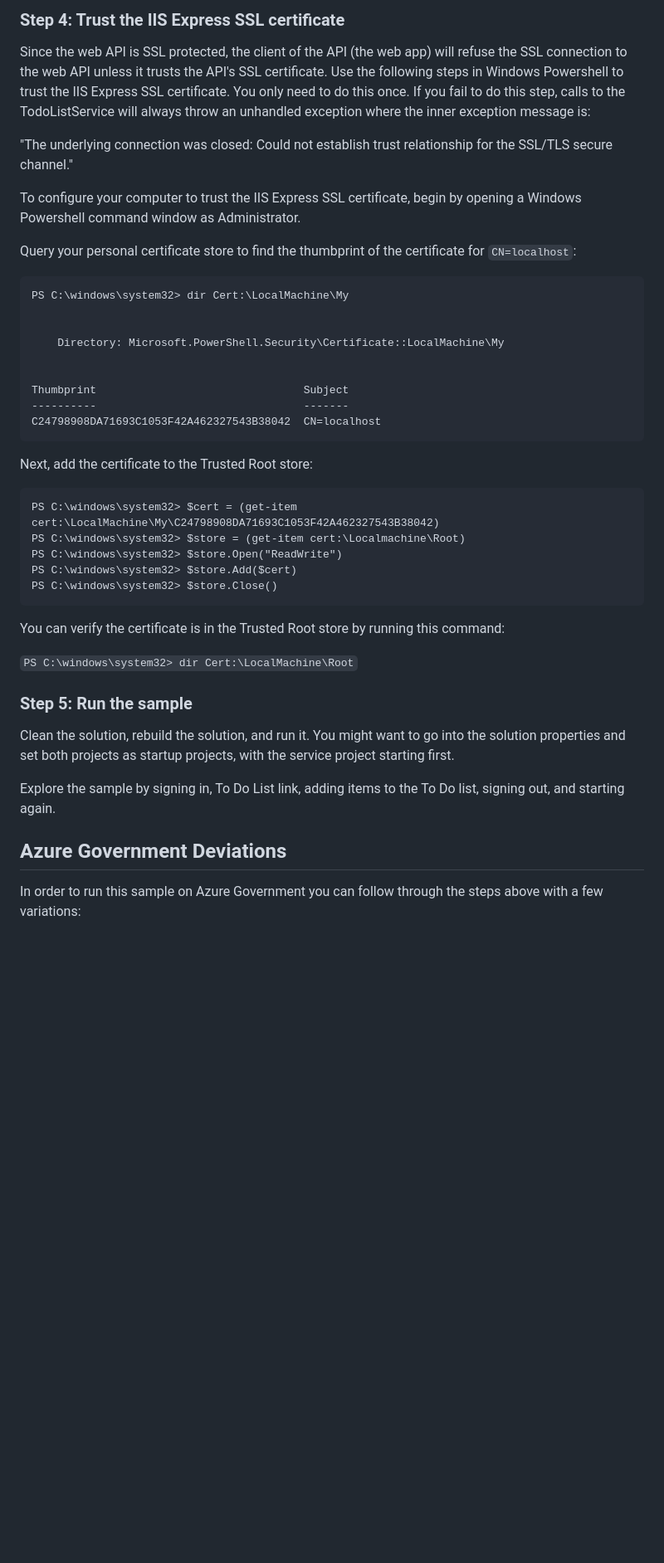
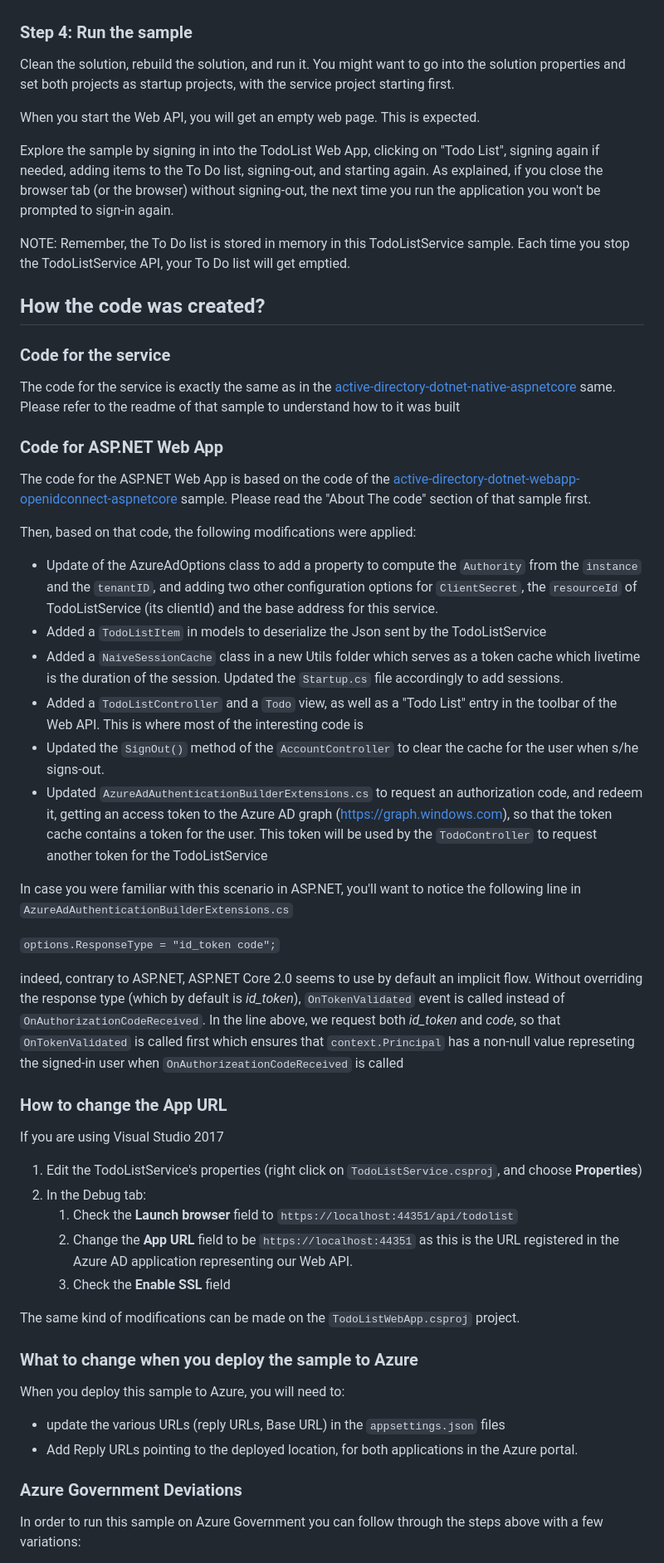
Before and after one commit to Azure-Samples/active-directory-dotnet-webapp-webapi-openidconnect-aspnetcore, a Markdown page: README.md, the part around the change printed below. Shown: that part at 83% size. GitHub-like rendering; blank space fills up the shorter version.

````diff
--- a/README.md
+++ b/README.md
@@ -79,47 +106,53 @@ There are two projects in this sample.  Each needs to be separately registered i
 
-### Step 4:  Trust the IIS Express SSL certificate
-
-Since the web API is SSL protected, the client of the API (the web app) will refuse the SSL connection to the web API unless it trusts the API's SSL certificate.  Use the following steps in Windows Powershell to trust the IIS Express SSL certificate.  You only need to do this once.  If you fail to do this step, calls to the TodoListService will always throw an unhandled exception where the inner exception message is:
-
-"The underlying connection was closed: Could not establish trust relationship for the SSL/TLS secure channel."
-
-To configure your computer to trust the IIS Express SSL certificate, begin by opening a Windows Powershell command window as Administrator.
-
-Query your personal certificate store to find the thumbprint of the certificate for `CN=localhost`:
-
-```
-PS C:\windows\system32> dir Cert:\LocalMachine\My
-
-
-    Directory: Microsoft.PowerShell.Security\Certificate::LocalMachine\My
-
-
-Thumbprint                                Subject
-----------                                -------
-C24798908DA71693C1053F42A462327543B38042  CN=localhost
-```
-
-Next, add the certificate to the Trusted Root store:
-
-```
-PS C:\windows\system32> $cert = (get-item cert:\LocalMachine\My\C24798908DA71693C1053F42A462327543B38042)
-PS C:\windows\system32> $store = (get-item cert:\Localmachine\Root)
-PS C:\windows\system32> $store.Open("ReadWrite")
-PS C:\windows\system32> $store.Add($cert)
-PS C:\windows\system32> $store.Close()
-```
-
-You can verify the certificate is in the Trusted Root store by running this command:
-
-`PS C:\windows\system32> dir Cert:\LocalMachine\Root`
-
-### Step 5:  Run the sample
+### Step 4:  Run the sample
 
 Clean the solution, rebuild the solution, and run it.  You might want to go into the solution properties and set both projects as startup projects, with the service project starting first.
 
-Explore the sample by signing in, To Do List link, adding items to the To Do list, signing out, and starting again.
+When you start the Web API, you will get an empty web page. This is expected.
 
-## Azure Government Deviations
+Explore the sample by signing in into the TodoList Web App, clicking on "Todo List", signing again if needed, adding items to the To Do list, signing-out, and starting again.  As explained, if you close the browser tab (or the browser) without signing-out, the next time you run the application you won't be prompted to sign-in again.
+
+NOTE: Remember, the To Do list is stored in memory in this TodoListService sample. Each time you stop the TodoListService API, your To Do list will get emptied.
+
+## How the code was created?
+### Code for the service
+The code for the service is exactly the same as in the [active-directory-dotnet-native-aspnetcore](https://github.com/Azure-Samples/active-directory-dotnet-native-aspnetcore) same. Please refer to the readme of that sample to understand how to it was built
+
+### Code for ASP.NET Web App
+The code for the ASP.NET Web App is based on the code of the [active-directory-dotnet-webapp-openidconnect-aspnetcore](https://github.com/Azure-Samples/active-directory-dotnet-webapp-openidconnect-aspnetcore) sample. Please read the "About The code" section of that sample first.
+
+Then, based on that code, the following modifications were applied:
+- Update of the AzureAdOptions class to add a property to compute the `Authority` from the `instance` and the `tenantID`, and adding two other configuration options for `ClientSecret`,  the `resourceId` of TodoListService (its clientId) and the base address for this service.
+- Added a `TodoListItem` in models to deserialize the Json sent by the TodoListService
+- Added a `NaiveSessionCache` class in a new Utils folder which serves as a token cache which livetime is the duration of the session. Updated the `Startup.cs` file accordingly to add sessions.
+- Added a `TodoListController` and a `Todo` view, as well as a "Todo List" entry in the toolbar of the Web API. This is where most of the interesting code is
+- Updated the `SignOut()` method of the `AccountController` to clear the cache for the user when s/he signs-out.
+- Updated `AzureAdAuthenticationBuilderExtensions.cs` to request an authorization code, and redeem it, getting an access token to the Azure AD graph (https://graph.windows.com), so that the token cache contains a token for the user. This token will be used by the `TodoController` to request another token for the TodoListService
+
+In case you were familiar with this scenario in ASP.NET, you'll want to notice the following line in `AzureAdAuthenticationBuilderExtensions.cs`
+
+``
+options.ResponseType = "id_token code";
+``
+
+indeed, contrary to ASP.NET, ASP.NET Core 2.0 seems to use by default an implicit flow. Without overriding the response type (which by default is *id_token*), `OnTokenValidated` event is called instead of  `OnAuthorizationCodeReceived`. In the line above, we request both *id_token* and *code*, so that `OnTokenValidated` is called first which ensures that `context.Principal` has a non-null value represeting the signed-in user when `OnAuthorizeationCodeReceived` is called
+
+### How to change the App URL
+If you are using Visual Studio 2017
+1. Edit the TodoListService's properties (right click on `TodoListService.csproj`, and choose **Properties**)
+1. In the Debug tab:
+    1. Check the **Launch browser** field to `https://localhost:44351/api/todolist`
+    1. Change the **App URL** field to be `https://localhost:44351` as this is the URL registered in the Azure AD application representing our Web API.
+    1. Check the **Enable SSL** field
+
+The same kind of modifications can be made on the `TodoListWebApp.csproj` project.
+
+### What to change when you deploy the sample to Azure
+When you deploy this sample to Azure, you will need to:
+- update the various URLs (reply URLs, Base URL) in the `appsettings.json` files
+- Add Reply URLs pointing to the deployed location, for  both applications in the Azure portal.
+
+### Azure Government Deviations
 
 In order to run this sample on Azure Government you can follow through the steps above with a few variations:
 
````
Also changed, not shown: other parts of README.md (+72 -40 lines), Readme/todolist-webApp.png (added), 1 other file.
